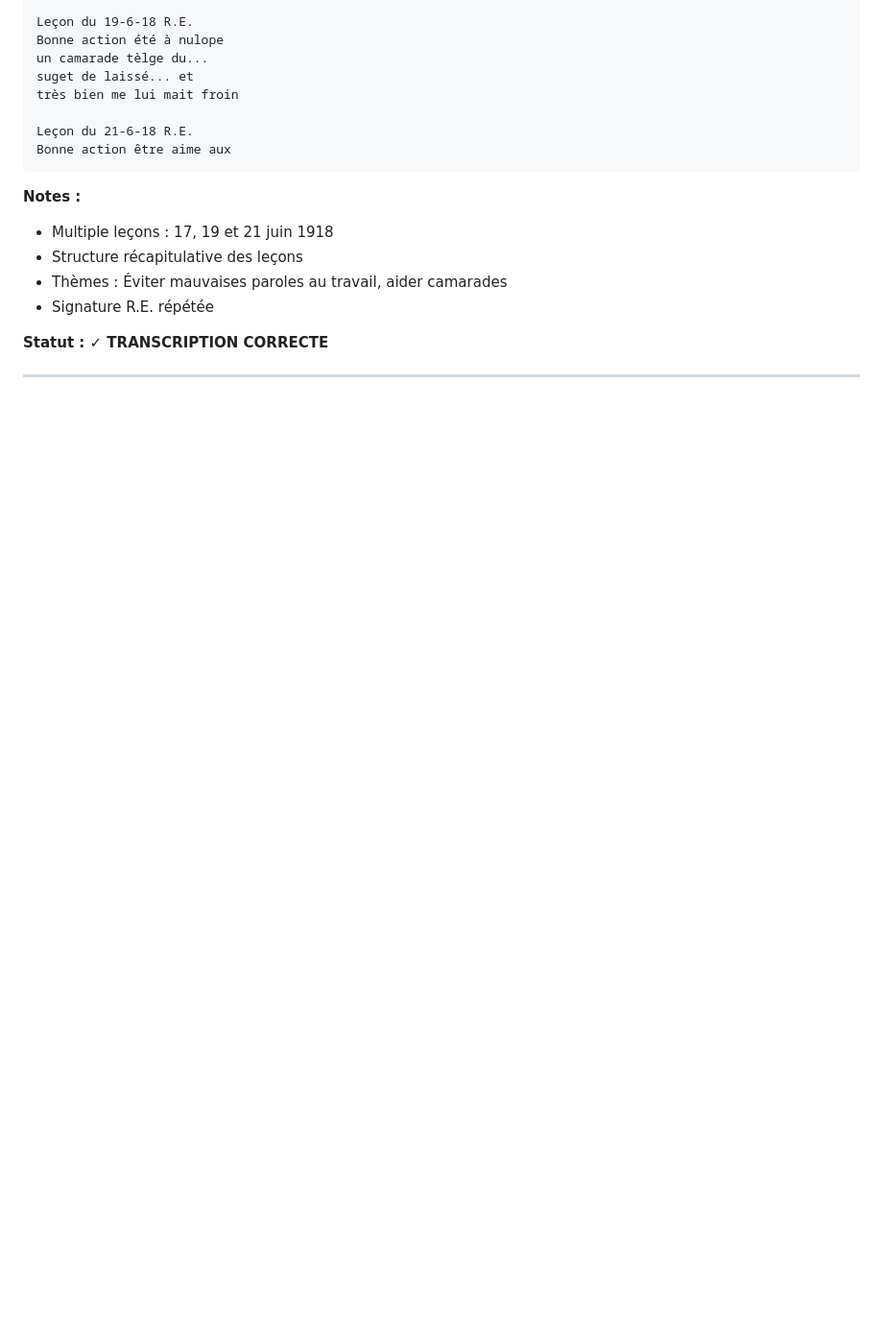
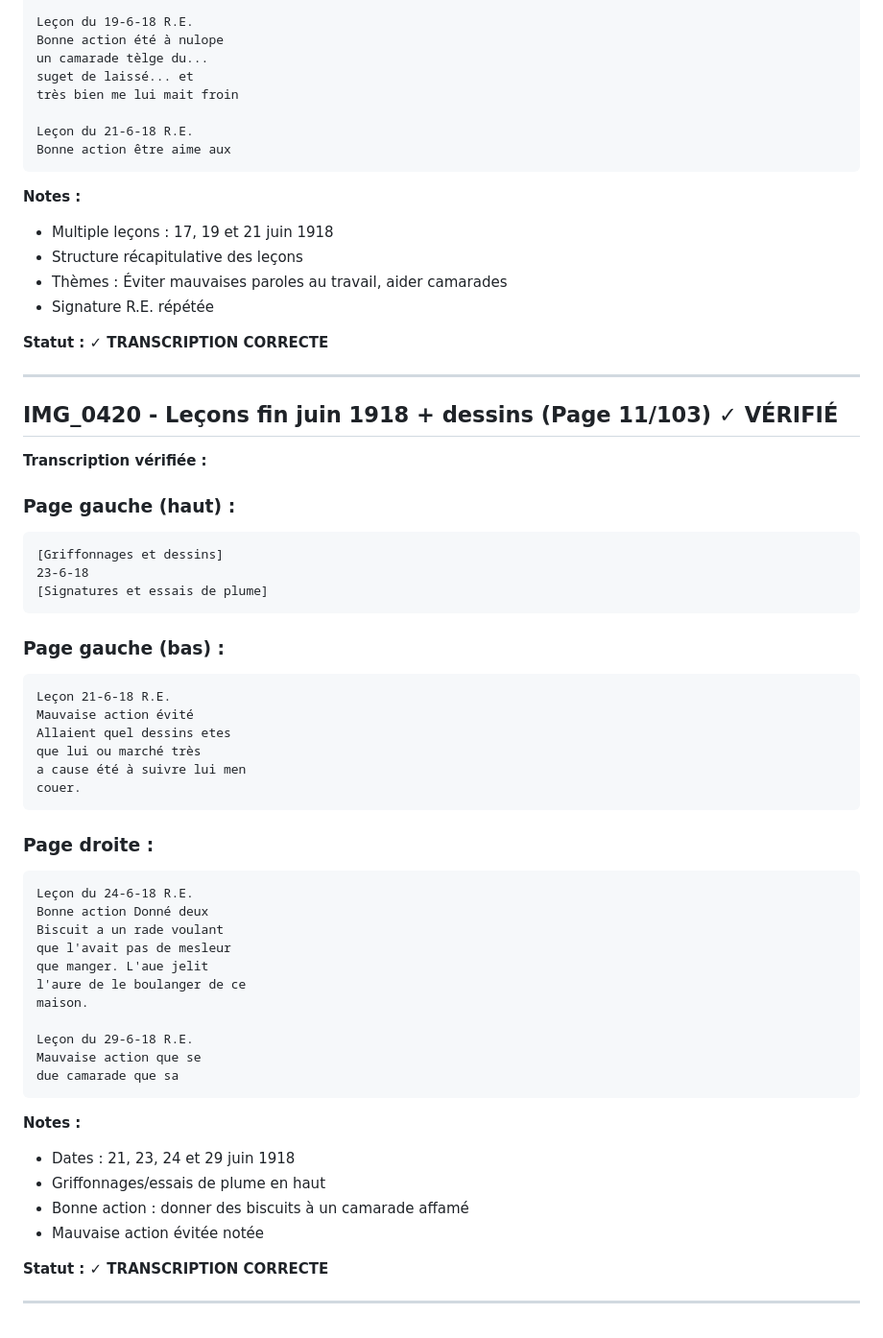
Before and after one commit to frederic-ramet/journal_de_guerre, a Markdown page: VERIFICATION_TRANSCRIPTIONS.md, the part around the change. Shown at 96% size. Drawn GitHub-style; blank space fills up the shorter version.

Commit message:
Verify IMG_0420 (11/103): Leçons fin juin 1918
- Griffonnages et essais de plume
- Bonne action: donner biscuits à camarade
- Dates: 21, 23, 24, 29 juin 1918

````diff
--- a/VERIFICATION_TRANSCRIPTIONS.md
+++ b/VERIFICATION_TRANSCRIPTIONS.md
@@ -465,3 +465,49 @@ Bonne action être aime aux
 **Statut : ✓ TRANSCRIPTION CORRECTE**
 
 ---
+
+## IMG_0420 - Leçons fin juin 1918 + dessins (Page 11/103) ✓ VÉRIFIÉ
+
+**Transcription vérifiée :**
+
+### Page gauche (haut) :
+```
+[Griffonnages et dessins]
+23-6-18
+[Signatures et essais de plume]
+```
+
+### Page gauche (bas) :
+```
+Leçon 21-6-18 R.E.
+Mauvaise action évité
+Allaient quel dessins etes
+que lui ou marché très
+a cause été à suivre lui men
+couer.
+```
+
+### Page droite :
+```
+Leçon du 24-6-18 R.E.
+Bonne action Donné deux
+Biscuit a un rade voulant
+que l'avait pas de mesleur
+que manger. L'aue jelit
+l'aure de le boulanger de ce
+maison.
+
+Leçon du 29-6-18 R.E.
+Mauvaise action que se
+due camarade que sa
+```
+
+**Notes :**
+- Dates : 21, 23, 24 et 29 juin 1918
+- Griffonnages/essais de plume en haut
+- Bonne action : donner des biscuits à un camarade affamé
+- Mauvaise action évitée notée
+
+**Statut : ✓ TRANSCRIPTION CORRECTE**
+
+---
````
